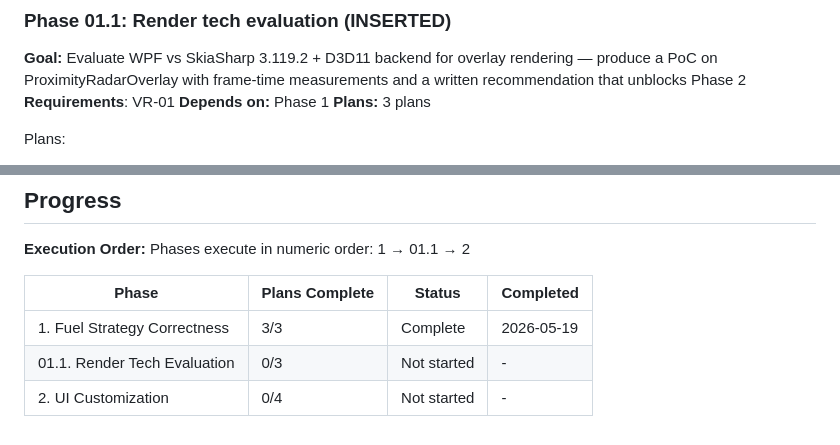
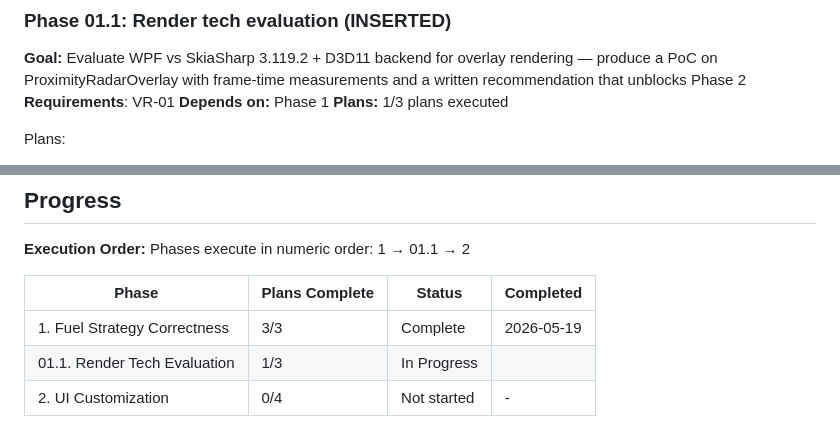
Before and after one commit to RomainRssl/DouzeAssistanceOverlay, a Markdown page: .planning/ROADMAP.md, 2 parts joined by grey strips. GitHub-like rendering.

```diff
--- a/.planning/ROADMAP.md
+++ b/.planning/ROADMAP.md
@@ -39,7 +39,7 @@ Plans:
 **Goal:** Evaluate WPF vs SkiaSharp 3.119.2 + D3D11 backend for overlay rendering — produce a PoC on ProximityRadarOverlay with frame-time measurements and a written recommendation that unblocks Phase 2
 **Requirements**: VR-01
 **Depends on:** Phase 1
-**Plans:** 3 plans
+**Plans:** 1/3 plans executed
 
 Plans:
 - [ ] 01.1-01-PLAN.md — Fix OpenXRService allocation bug + WPF baseline frame-time instrumentation on ProximityRadarOverlay (Wave 1)
@@ -71,5 +71,5 @@ Phases execute in numeric order: 1 → 01.1 → 2
 | Phase | Plans Complete | Status | Completed |
 |-------|----------------|--------|-----------|
 | 1. Fuel Strategy Correctness | 3/3 | Complete | 2026-05-19 |
-| 01.1. Render Tech Evaluation | 0/3 | Not started | - |
+| 01.1. Render Tech Evaluation | 1/3 | In Progress|  |
 | 2. UI Customization | 0/4 | Not started | - |
```
Also changed, not shown: .planning/STATE.md (+11 -8 lines), 1 other file.
